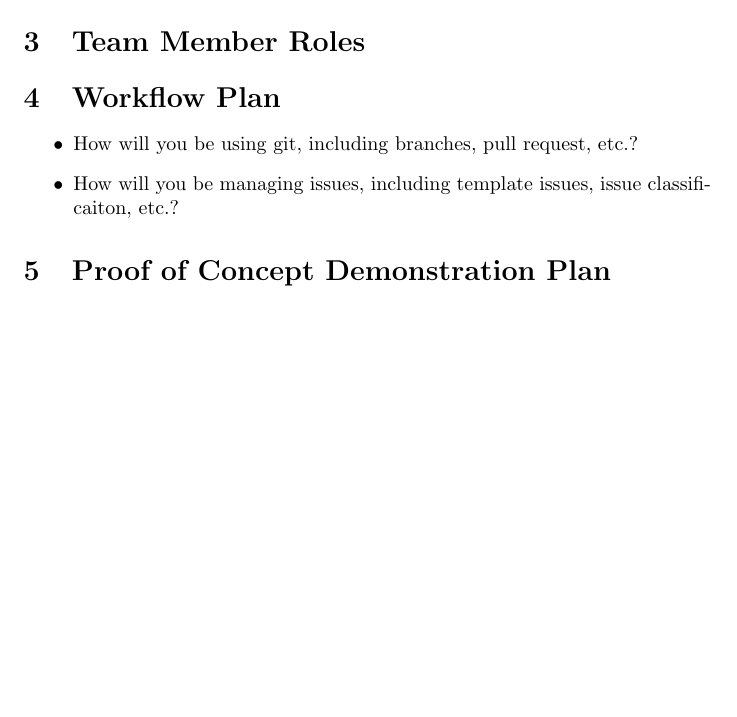
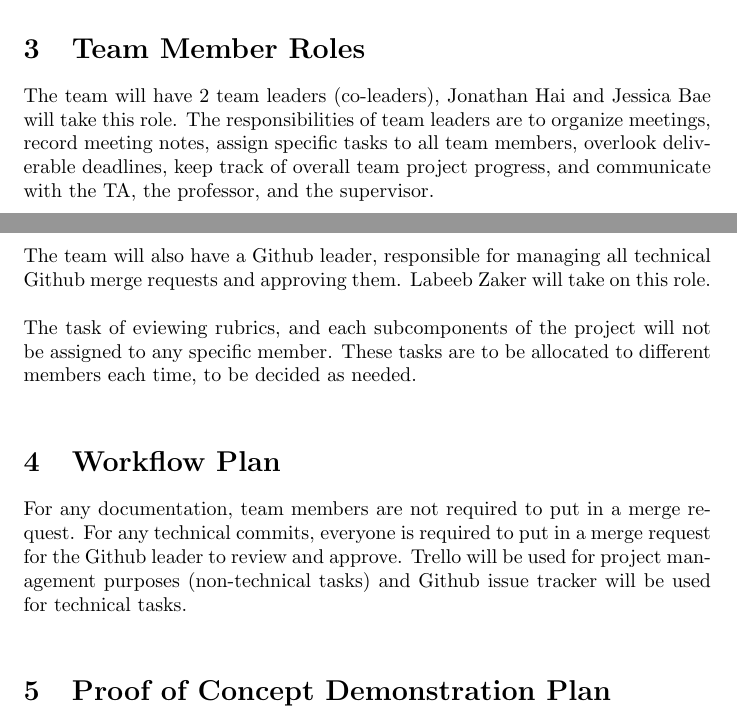
Before and after one commit to zakerl/Capstone_Project, a LaTeX document (docs/DevelopmentPlan/DevelopmentPlan.tex): part of page 2 of 3 before the commit and two parts of pages 3 and 4 of 5 after it, the two joined at a grey line, cut so that both start at the same text, the shorter picture padded with empty space. Compiled offline with pdfLaTeX.

Commit message:
Got started on Development plan. Not done with it but still wanna commit to keep track yeee

```diff
--- a/docs/DevelopmentPlan/DevelopmentPlan.tex
+++ b/docs/DevelopmentPlan/DevelopmentPlan.tex
@@ -2,11 +2,12 @@
 
 \usepackage{booktabs}
 \usepackage{tabularx}
+\usepackage{graphicx}
 
 \title{Development Plan\\\progname}
 
 \author{\authname}
-
+\setlength\parindent{0pt}
 \date{}
 
 \input{../Comments}
@@ -39,13 +42,16 @@ Date2 & Name(s) & Description of changes\\
+\begin{center}
+    \includegraphics{DiscordServer}
+\end{center}
 
 \section{Team Member Roles}
+The team will have 2 team leaders (co-leaders), Jonathan Hai and Jessica Bae will take this role. The responsibilities of team leaders are to organize meetings, record meeting notes, assign specific tasks to all team members, overlook deliverable deadlines, keep track of overall team project progress, and communicate with the TA, the professor, and the supervisor.\\
+
+The team will also have a Github leader, responsible for managing all technical Github merge requests and approving them. Labeeb Zaker will take on this role.\\
+
+The task of eviewing rubrics, and each subcomponents of the project will not be assigned to any specific member. These tasks are to be allocated to different members each time, to be decided as needed.\\
 
 \section{Workflow Plan}
-
-\begin{itemize}
-	\item How will you be using git, including branches, pull request, etc.?
-	\item How will you be managing issues, including template issues, issue
-	classificaiton, etc.?
-\end{itemize}
+For any documentation, team members are not required to put in a merge request. For any technical commits, everyone is required to put in a merge request for the Github leader to review and approve. Trello will be used for project management purposes (non-technical tasks) and Github issue tracker will be used for technical tasks.\\
 
 \section{Proof of Concept Demonstration Plan}
 
```
Also changed, not shown: docs/DevelopmentPlan/DevelopmentPlan.pdf, docs/DevelopmentPlan/DiscordServer.PNG (added), docs/DevelopmentPlan/DevelopmentPlan.tex (8 more changed lines).
